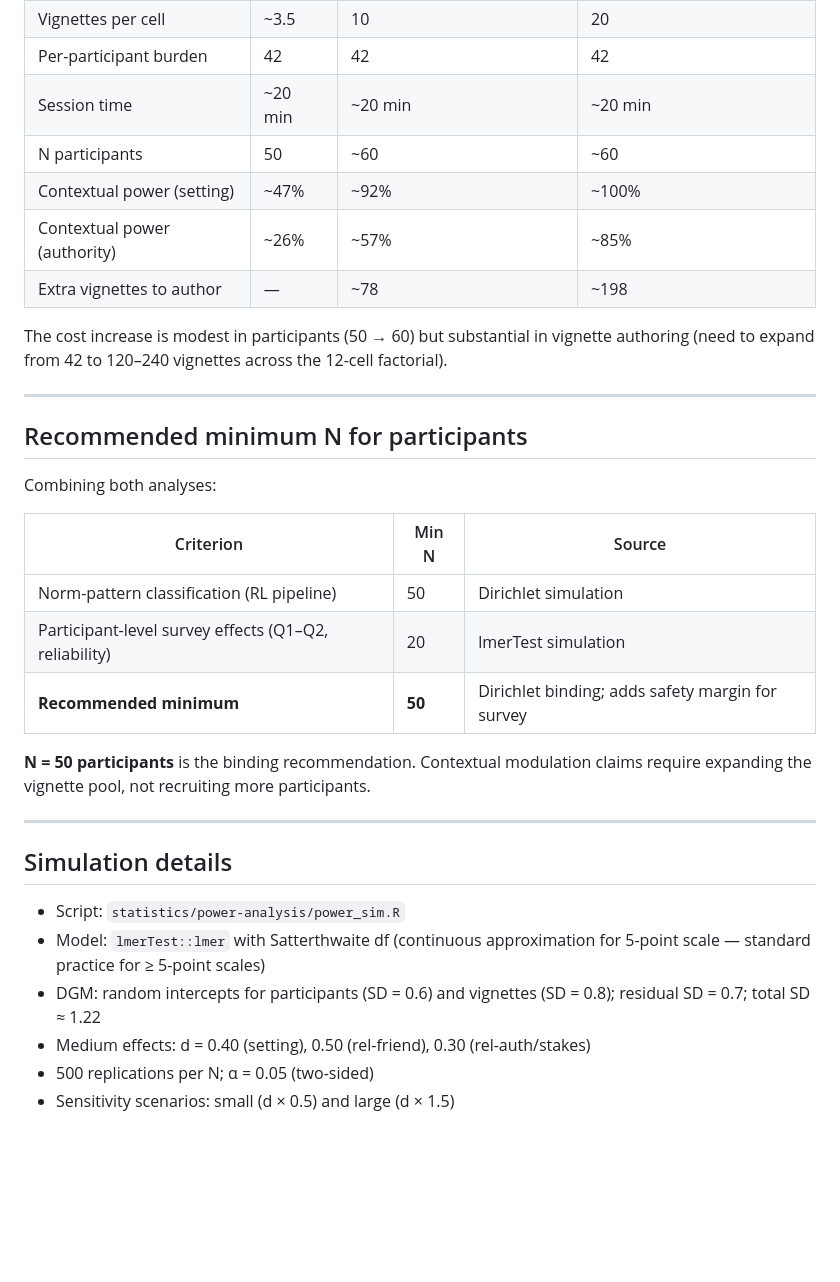
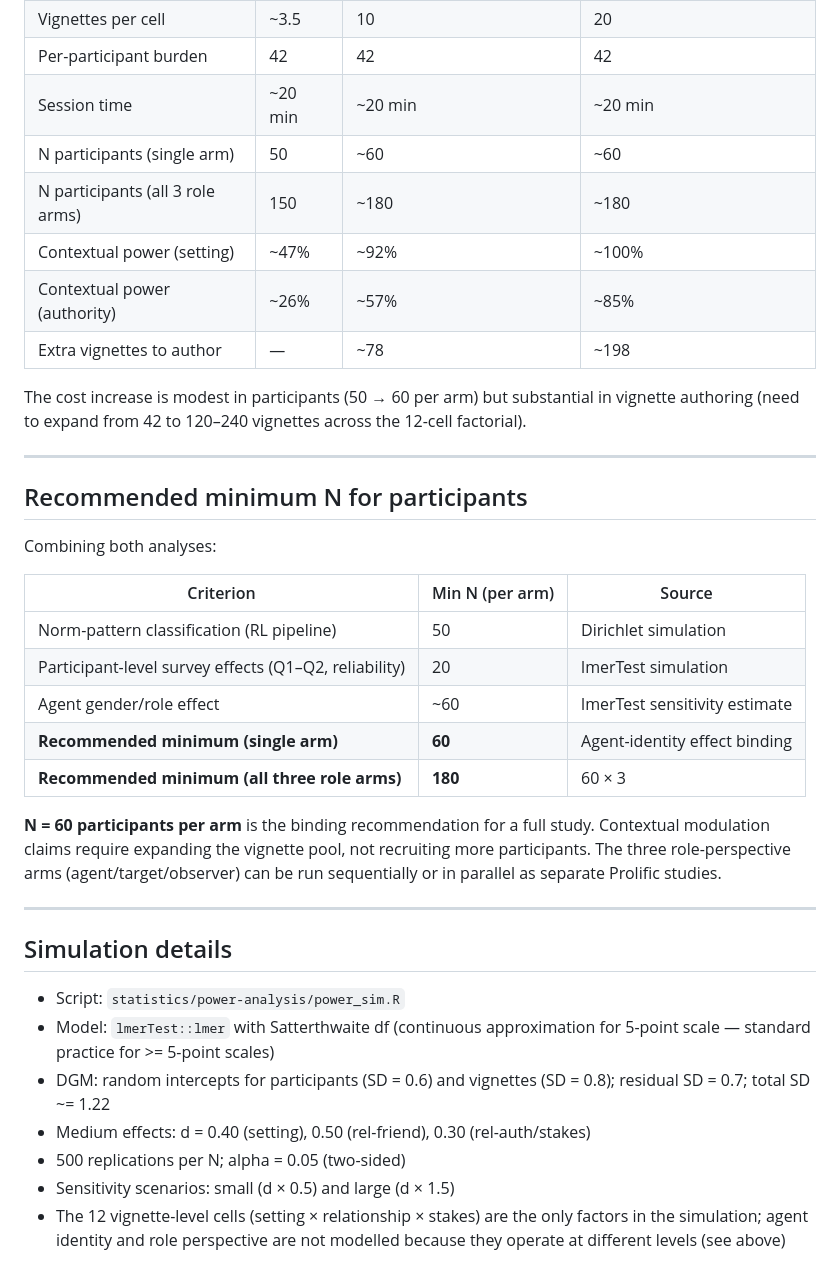
Before and after one commit to trondarild/COGEMI_RL, a Markdown page: statistics/power-analysis/survey-aspect-analysis.md, the part around one of its changes. Rendered like a GitHub page; blank space fills up the shorter version.

```diff
--- a/statistics/power-analysis/survey-aspect-analysis.md
+++ b/statistics/power-analysis/survey-aspect-analysis.md
@@ -90,12 +178,13 @@ current survey while expanding the vignette pool:
 | Vignettes per cell | ~3.5 | 10 | 20 |
 | Per-participant burden | 42 | 42 | 42 |
 | Session time | ~20 min | ~20 min | ~20 min |
-| N participants | 50 | ~60 | ~60 |
+| N participants (single arm) | 50 | ~60 | ~60 |
+| N participants (all 3 role arms) | 150 | ~180 | ~180 |
 | Contextual power (setting) | ~47% | ~92% | ~100% |
 | Contextual power (authority) | ~26% | ~57% | ~85% |
 | Extra vignettes to author | — | ~78 | ~198 |
 
-The cost increase is modest in participants (50 → 60) but substantial in
+The cost increase is modest in participants (50 → 60 per arm) but substantial in
 vignette authoring (need to expand from 42 to 120–240 vignettes across the
 12-cell factorial).
 
@@ -105,14 +194,18 @@ vignette authoring (need to expand from 42 to 120–240 vignettes across the
 
 Combining both analyses:
 
-| Criterion | Min N | Source |
+| Criterion | Min N (per arm) | Source |
 |---|---|---|
 | Norm-pattern classification (RL pipeline) | 50 | Dirichlet simulation |
 | Participant-level survey effects (Q1–Q2, reliability) | 20 | lmerTest simulation |
-| **Recommended minimum** | **50** | Dirichlet binding; adds safety margin for survey |
+| Agent gender/role effect | ~60 | lmerTest sensitivity estimate |
+| **Recommended minimum (single arm)** | **60** | Agent-identity effect binding |
+| **Recommended minimum (all three role arms)** | **180** | 60 × 3 |
 
-**N = 50 participants** is the binding recommendation. Contextual modulation
-claims require expanding the vignette pool, not recruiting more participants.
+**N = 60 participants per arm** is the binding recommendation for a full study.
+Contextual modulation claims require expanding the vignette pool, not recruiting
+more participants. The three role-perspective arms (agent/target/observer) can be
+run sequentially or in parallel as separate Prolific studies.
 
 ---
 
@@ -120,9 +213,12 @@ claims require expanding the vignette pool, not recruiting more participants.
 
 - Script: `statistics/power-analysis/power_sim.R`
 - Model: `lmerTest::lmer` with Satterthwaite df (continuous approximation for
-  5-point scale — standard practice for ≥ 5-point scales)
+  5-point scale — standard practice for >= 5-point scales)
 - DGM: random intercepts for participants (SD = 0.6) and vignettes (SD = 0.8);
-  residual SD = 0.7; total SD ≈ 1.22
+  residual SD = 0.7; total SD ~= 1.22
 - Medium effects: d = 0.40 (setting), 0.50 (rel-friend), 0.30 (rel-auth/stakes)
-- 500 replications per N; α = 0.05 (two-sided)
+- 500 replications per N; alpha = 0.05 (two-sided)
 - Sensitivity scenarios: small (d × 0.5) and large (d × 1.5)
+- The 12 vignette-level cells (setting × relationship × stakes) are the only
+  factors in the simulation; agent identity and role perspective are not
+  modelled because they operate at different levels (see above)
```
Also changed, not shown: other parts of statistics/power-analysis/survey-aspect-analysis.md (+101 -13 lines).
